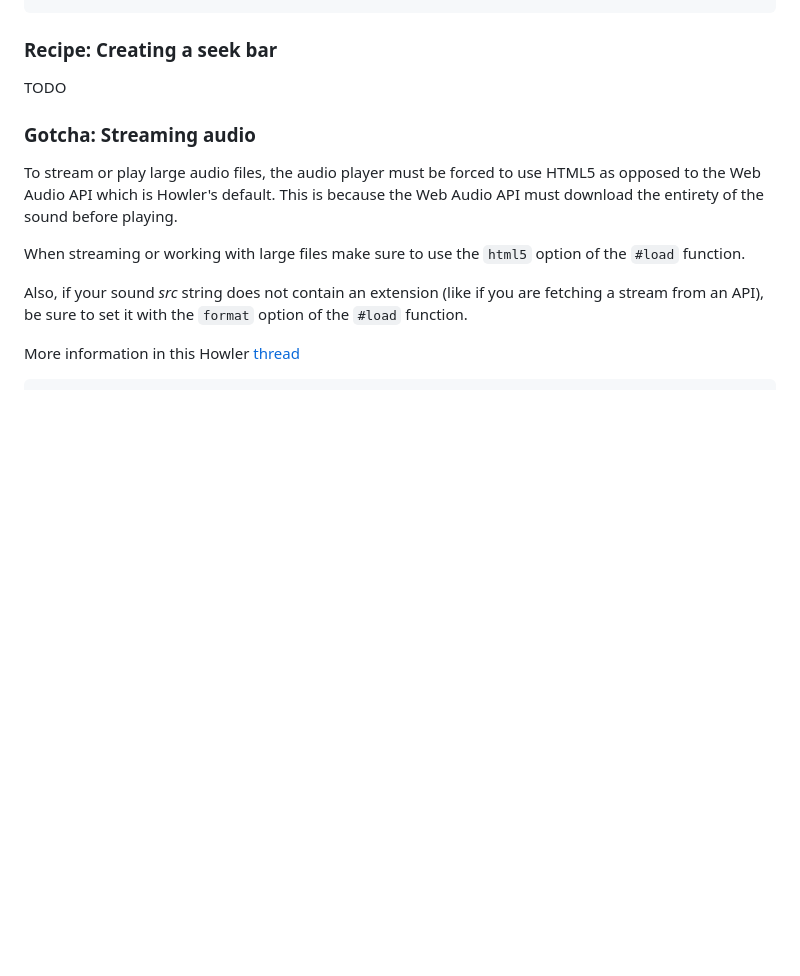
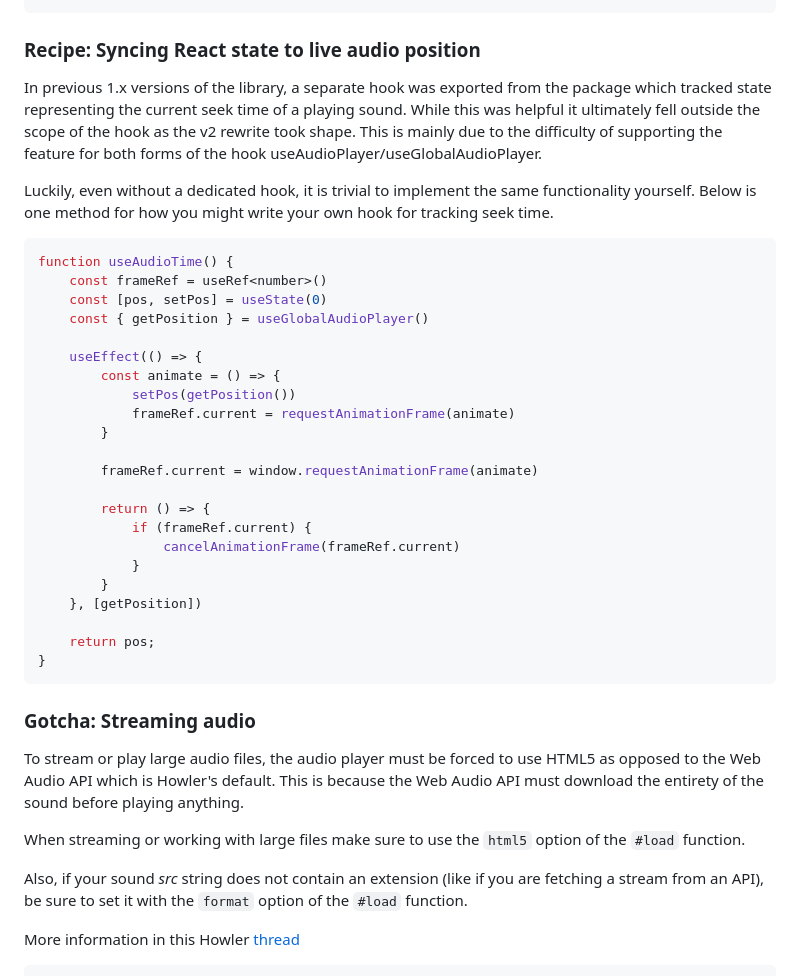
Before and after one commit to E-Kuerschner/useAudioPlayer, a Markdown page: README.md, the part around one of its changes. Rendered like a GitHub page; blank space fills up the shorter version.

````diff
--- a/README.md
+++ b/README.md
@@ -165,14 +171,43 @@ useEffect(() => {
 }, [songIndex, load]);
 ```
 
-### Recipe: Creating a seek bar
+### Recipe: Syncing React state to live audio position
 
-TODO
+In previous 1.x versions of the library, a separate hook was exported from the package which tracked state representing the current seek time of a playing sound.
+While this was helpful it ultimately fell outside the scope of the hook as the v2 rewrite took shape.
+This is mainly due to the difficulty of supporting the feature for both forms of the hook useAudioPlayer/useGlobalAudioPlayer.
+
+Luckily, even without a dedicated hook, it is trivial to implement the same functionality yourself. Below is one method for how you might write your own hook for tracking seek time.
+
+```tsx
+function useAudioTime() {
+    const frameRef = useRef<number>()
+    const [pos, setPos] = useState(0)
+    const { getPosition } = useGlobalAudioPlayer()
+
+    useEffect(() => {
+        const animate = () => {
+            setPos(getPosition())
+            frameRef.current = requestAnimationFrame(animate)
+        }
+
+        frameRef.current = window.requestAnimationFrame(animate)
+
+        return () => {
+            if (frameRef.current) {
+                cancelAnimationFrame(frameRef.current)
+            }
+        }
+    }, [getPosition])
+
+    return pos;
+}
+```
 
 ### Gotcha: Streaming audio
 
 To stream or play large audio files, the audio player must be forced to use HTML5 as opposed to the Web Audio API which is Howler's default.
-This is because the Web Audio API must download the entirety of the sound before playing.
+This is because the Web Audio API must download the entirety of the sound before playing anything.
 
 When streaming or working with large files make sure to use the `html5` option of the `#load` function.
 
````
Also changed, not shown: other parts of README.md (+64 -58 lines).
